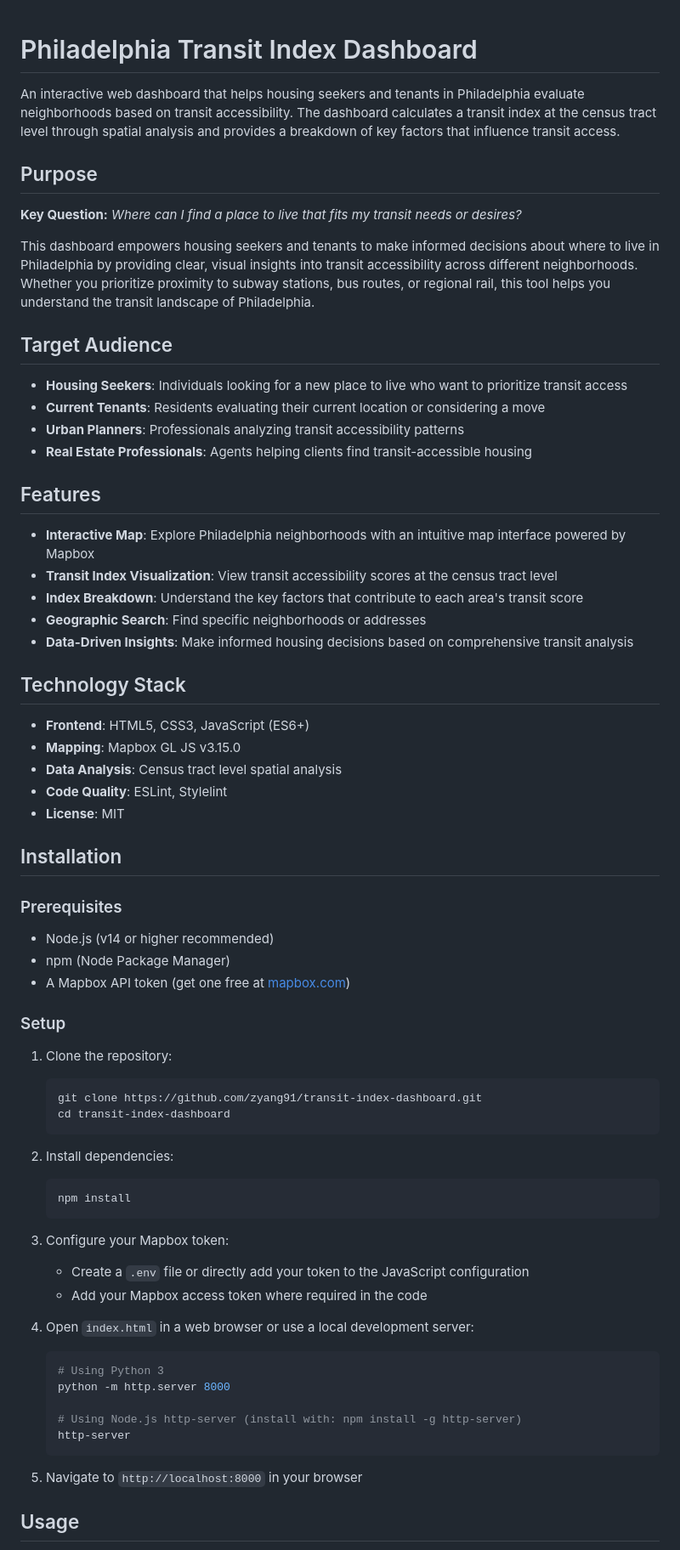
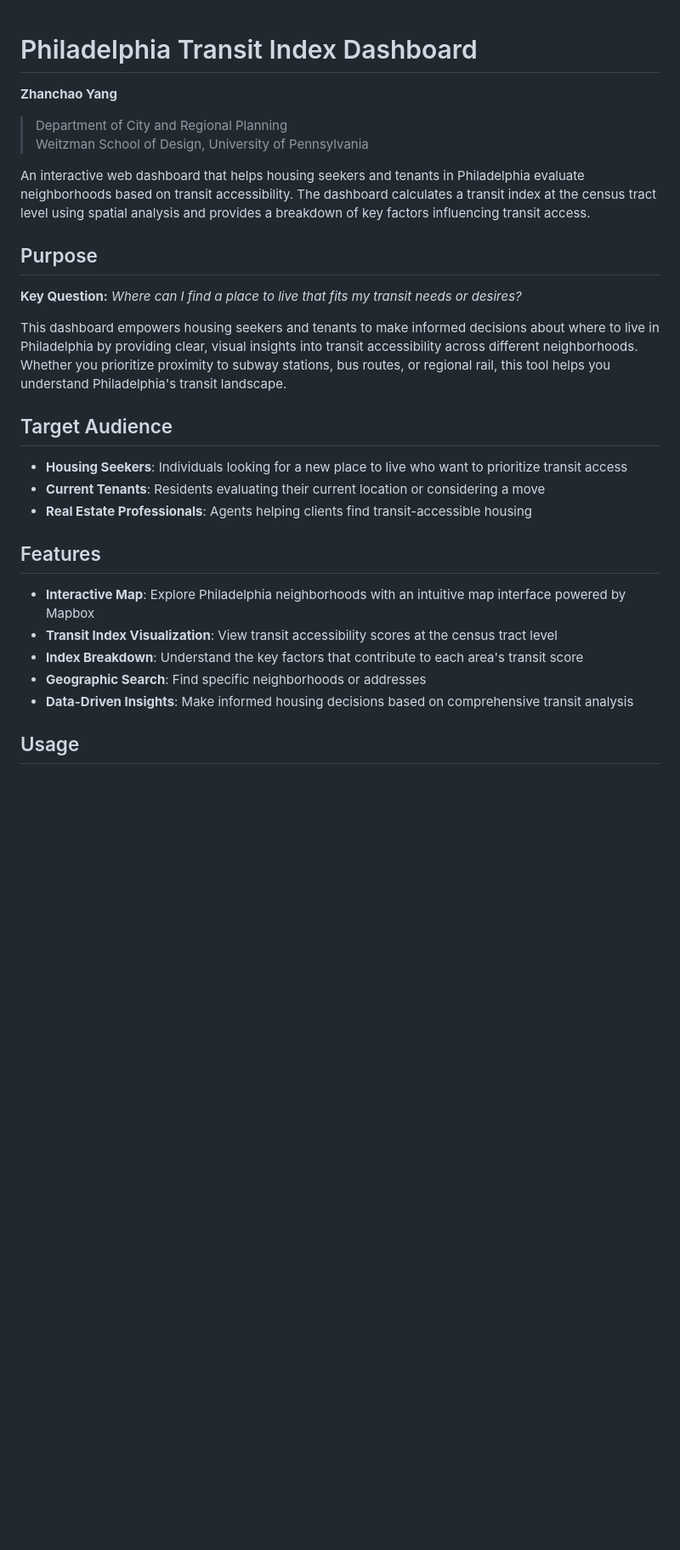
Before and after one commit to zyang91/transit-index-dashboard, a Markdown page: README.md, the part around one of its changes. Shown at 85% size. Drawn GitHub-style; blank space fills up the shorter version.

````diff
--- a/README.md
+++ b/README.md
@@ -1,18 +1,20 @@
 # Philadelphia Transit Index Dashboard
+**Zhanchao Yang**
+> Department of City and Regional Planning <br>
+> Weitzman School of Design, University of Pennsylvania
 
-An interactive web dashboard that helps housing seekers and tenants in Philadelphia evaluate neighborhoods based on transit accessibility. The dashboard calculates a transit index at the census tract level through spatial analysis and provides a breakdown of key factors that influence transit access.
+An interactive web dashboard that helps housing seekers and tenants in Philadelphia evaluate neighborhoods based on transit accessibility. The dashboard calculates a transit index at the census tract level using spatial analysis and provides a breakdown of key factors influencing transit access.
 
 ## Purpose
 
 **Key Question:** *Where can I find a place to live that fits my transit needs or desires?*
 
-This dashboard empowers housing seekers and tenants to make informed decisions about where to live in Philadelphia by providing clear, visual insights into transit accessibility across different neighborhoods. Whether you prioritize proximity to subway stations, bus routes, or regional rail, this tool helps you understand the transit landscape of Philadelphia.
+This dashboard empowers housing seekers and tenants to make informed decisions about where to live in Philadelphia by providing clear, visual insights into transit accessibility across different neighborhoods. Whether you prioritize proximity to subway stations, bus routes, or regional rail, this tool helps you understand Philadelphia's transit landscape.
 
 ## Target Audience
 
 - **Housing Seekers**: Individuals looking for a new place to live who want to prioritize transit access
 - **Current Tenants**: Residents evaluating their current location or considering a move
-- **Urban Planners**: Professionals analyzing transit accessibility patterns
 - **Real Estate Professionals**: Agents helping clients find transit-accessible housing
 
 ## Features
@@ -22,50 +24,6 @@ This dashboard empowers housing seekers and tenants to make informed decisions a
 - **Index Breakdown**: Understand the key factors that contribute to each area's transit score
 - **Geographic Search**: Find specific neighborhoods or addresses
 - **Data-Driven Insights**: Make informed housing decisions based on comprehensive transit analysis
-
-## Technology Stack
-
-- **Frontend**: HTML5, CSS3, JavaScript (ES6+)
-- **Mapping**: Mapbox GL JS v3.15.0
-- **Data Analysis**: Census tract level spatial analysis
-- **Code Quality**: ESLint, Stylelint
-- **License**: MIT
-
-## Installation
-
-### Prerequisites
-
-- Node.js (v14 or higher recommended)
-- npm (Node Package Manager)
-- A Mapbox API token (get one free at [mapbox.com](https://www.mapbox.com/))
-
-### Setup
-
-1. Clone the repository:
-   ```bash
-   git clone https://github.com/zyang91/transit-index-dashboard.git
-   cd transit-index-dashboard
-   ```
-
-2. Install dependencies:
-   ```bash
-   npm install
-   ```
-
-3. Configure your Mapbox token:
-   - Create a `.env` file or directly add your token to the JavaScript configuration
-   - Add your Mapbox access token where required in the code
-
-4. Open `index.html` in a web browser or use a local development server:
-   ```bash
-   # Using Python 3
-   python -m http.server 8000
-
-   # Using Node.js http-server (install with: npm install -g http-server)
-   http-server
-   ```
-
-5. Navigate to `http://localhost:8000` in your browser
 
 ## Usage
 
````
Also changed, not shown: other parts of README.md (+0 -48 lines).
